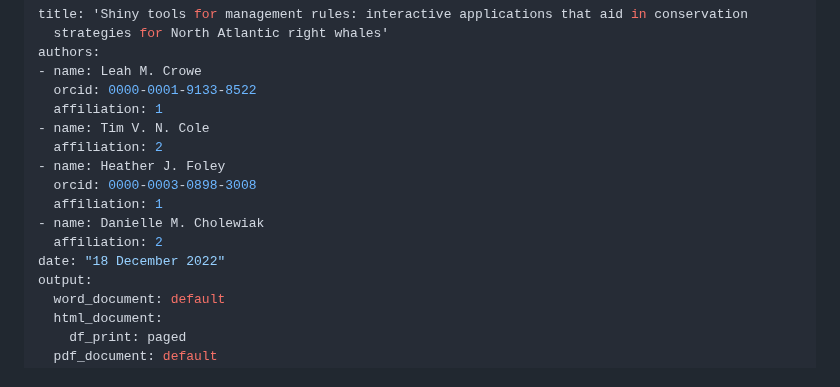
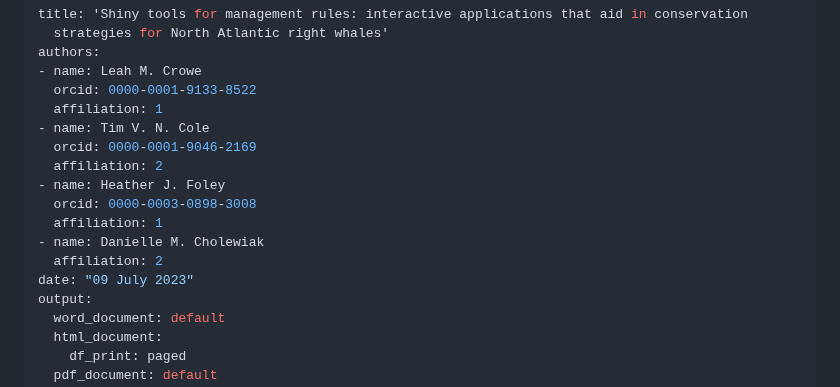
Before and after one commit to NEFSC/READ-PSB-LWT-narwss_rwsas_apps, a Markdown page: paper.md, the part around the change. GitHub-like rendering.

Commit message:
date, tim orcid

```diff
--- a/paper.md
+++ b/paper.md
@@ -6,13 +6,14 @@ authors:
   orcid: 0000-0001-9133-8522
   affiliation: 1
 - name: Tim V. N. Cole
+  orcid: 0000-0001-9046-2169
   affiliation: 2
 - name: Heather J. Foley
   orcid: 0000-0003-0898-3008
   affiliation: 1
 - name: Danielle M. Cholewiak
   affiliation: 2
-date: "18 December 2022"
+date: "09 July 2023"
 output:
   word_document: default
   html_document:
```
